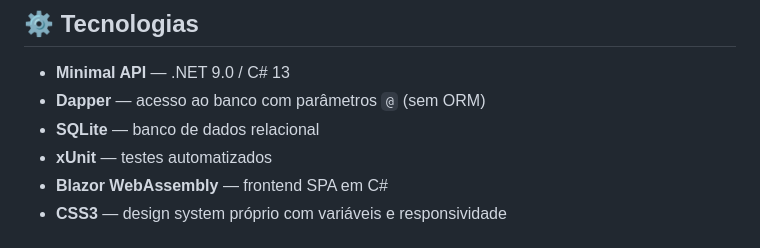
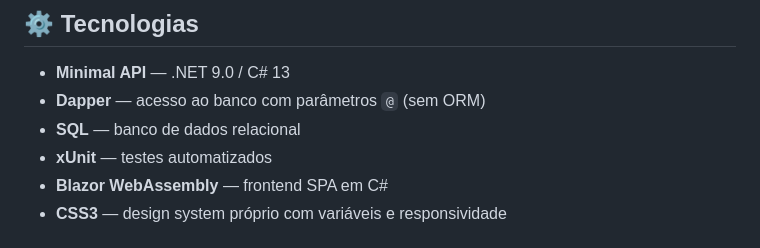
Before and after one commit to andreyabrantes/engenharia-software, a Markdown page: readme.md, the part around the change. Rendered like a GitHub page.

Commit message:
ajuste no readme

```diff
--- a/readme.md
+++ b/readme.md
@@ -140,7 +140,7 @@ Então o sistema deve exibir o total de ingressos vendidos, receita total e ocup
 
 - **Minimal API** — .NET 9.0 / C# 13
 - **Dapper** — acesso ao banco com parâmetros `@` (sem ORM)
-- **SQLite** — banco de dados relacional
+- **SQL** — banco de dados relacional
 - **xUnit** — testes automatizados
 - **Blazor WebAssembly** — frontend SPA em C#
 - **CSS3** — design system próprio com variáveis e responsividade
```
